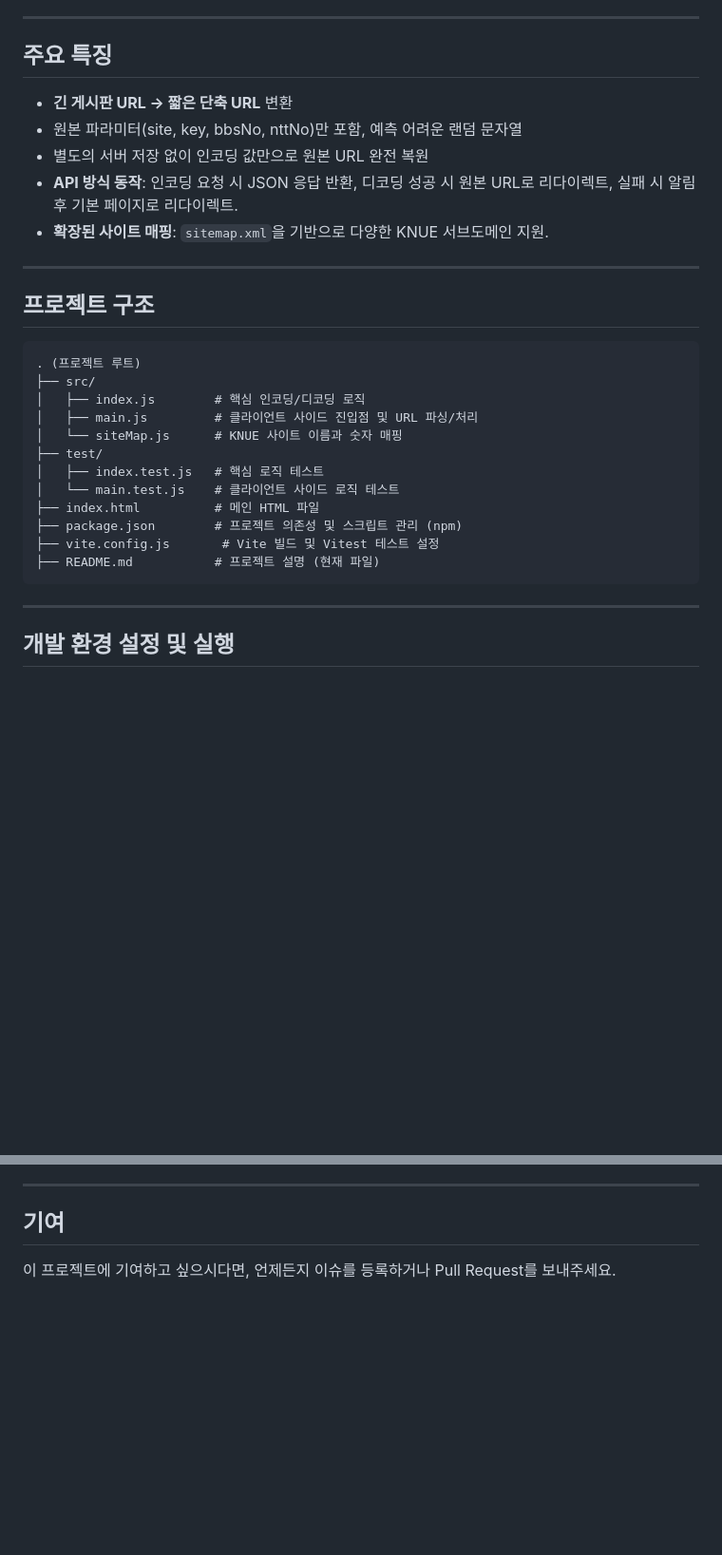
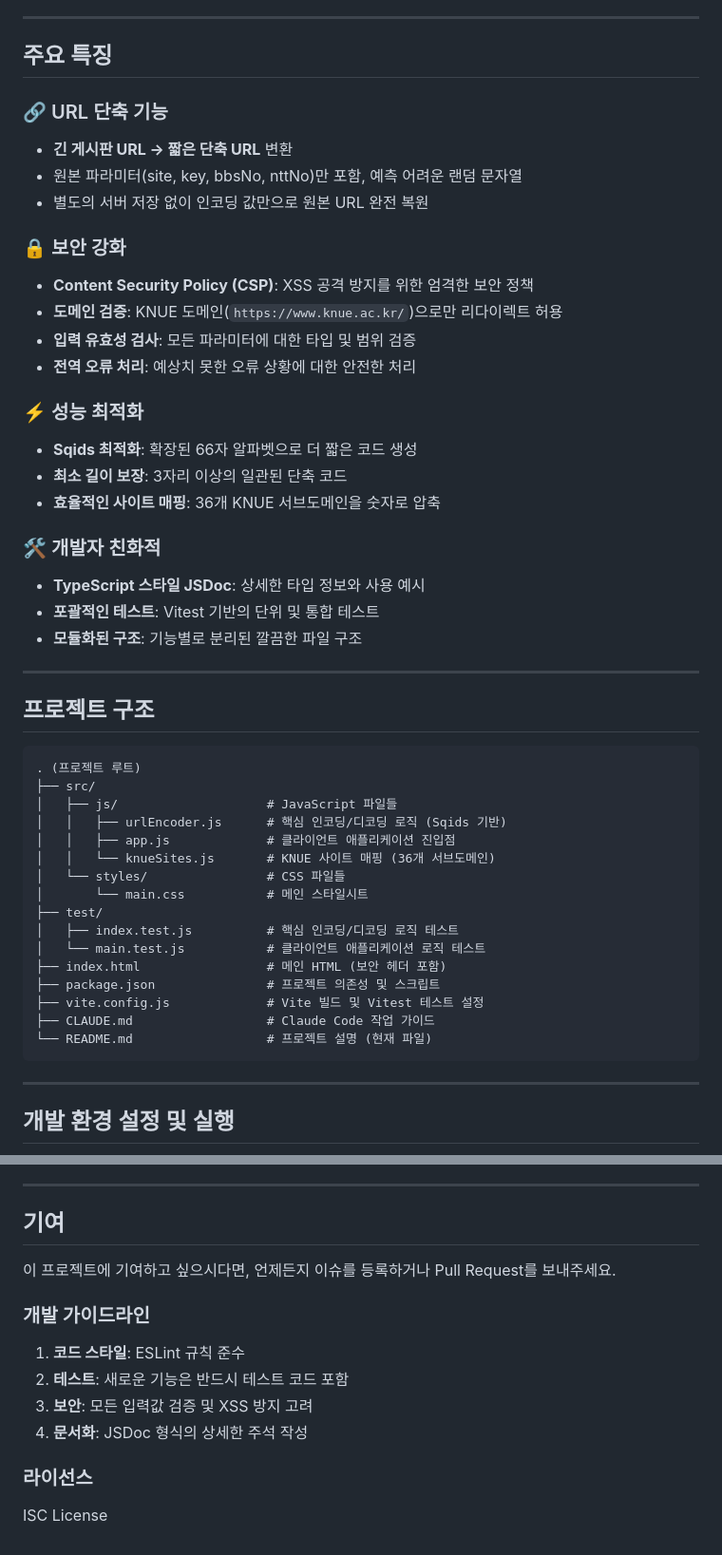
Before and after one commit to kadragon/knue-www-short-url, a Markdown page: README.md, 2 parts joined by grey strips. Shown at 95% size. Rendered like a GitHub page; blank space fills up the shorter version.

````diff
--- a/README.md
+++ b/README.md
@@ -15,11 +15,30 @@
 
 ## 주요 특징
 
+### 🔗 URL 단축 기능
+
 - **긴 게시판 URL → 짧은 단축 URL** 변환
 - 원본 파라미터(site, key, bbsNo, nttNo)만 포함, 예측 어려운 랜덤 문자열
 - 별도의 서버 저장 없이 인코딩 값만으로 원본 URL 완전 복원
-- **API 방식 동작**: 인코딩 요청 시 JSON 응답 반환, 디코딩 성공 시 원본 URL로 리다이렉트, 실패 시 알림 후 기본 페이지로 리다이렉트.
-- **확장된 사이트 매핑**: `sitemap.xml`을 기반으로 다양한 KNUE 서브도메인 지원.
+
+### 🔒 보안 강화
+
+- **Content Security Policy (CSP)**: XSS 공격 방지를 위한 엄격한 보안 정책
+- **도메인 검증**: KNUE 도메인(`https://www.knue.ac.kr/`)으로만 리다이렉트 허용
+- **입력 유효성 검사**: 모든 파라미터에 대한 타입 및 범위 검증
+- **전역 오류 처리**: 예상치 못한 오류 상황에 대한 안전한 처리
+
+### ⚡ 성능 최적화
+
+- **Sqids 최적화**: 확장된 66자 알파벳으로 더 짧은 코드 생성
+- **최소 길이 보장**: 3자리 이상의 일관된 단축 코드
+- **효율적인 사이트 매핑**: 36개 KNUE 서브도메인을 숫자로 압축
+
+### 🛠 개발자 친화적
+
+- **TypeScript 스타일 JSDoc**: 상세한 타입 정보와 사용 예시
+- **포괄적인 테스트**: Vitest 기반의 단위 및 통합 테스트
+- **모듈화된 구조**: 기능별로 분리된 깔끔한 파일 구조
 
 ---
 
@@ -28,16 +47,20 @@
 ```
 . (프로젝트 루트)
 ├── src/
-│   ├── index.js        # 핵심 인코딩/디코딩 로직
-│   ├── main.js         # 클라이언트 사이드 진입점 및 URL 파싱/처리
-│   └── siteMap.js      # KNUE 사이트 이름과 숫자 매핑
+│   ├── js/                    # JavaScript 파일들
+│   │   ├── urlEncoder.js      # 핵심 인코딩/디코딩 로직 (Sqids 기반)
+│   │   ├── app.js             # 클라이언트 애플리케이션 진입점
+│   │   └── knueSites.js       # KNUE 사이트 매핑 (36개 서브도메인)
+│   └── styles/                # CSS 파일들
+│       └── main.css           # 메인 스타일시트
 ├── test/
-│   ├── index.test.js   # 핵심 로직 테스트
-│   └── main.test.js    # 클라이언트 사이드 로직 테스트
-├── index.html          # 메인 HTML 파일
-├── package.json        # 프로젝트 의존성 및 스크립트 관리 (npm)
-├── vite.config.js       # Vite 빌드 및 Vitest 테스트 설정
-├── README.md           # 프로젝트 설명 (현재 파일)
+│   ├── index.test.js          # 핵심 인코딩/디코딩 로직 테스트
+│   └── main.test.js           # 클라이언트 애플리케이션 로직 테스트
+├── index.html                 # 메인 HTML (보안 헤더 포함)
+├── package.json               # 프로젝트 의존성 및 스크립트
+├── vite.config.js             # Vite 빌드 및 Vitest 테스트 설정
+├── CLAUDE.md                  # Claude Code 작업 가이드
+└── README.md                  # 프로젝트 설명 (현재 파일)
 ```
 
 ---
@@ -116,3 +189,14 @@ npm test
 ## 기여
 
 이 프로젝트에 기여하고 싶으시다면, 언제든지 이슈를 등록하거나 Pull Request를 보내주세요.
+
+### 개발 가이드라인
+
+1. **코드 스타일**: ESLint 규칙 준수
+2. **테스트**: 새로운 기능은 반드시 테스트 코드 포함
+3. **보안**: 모든 입력값 검증 및 XSS 방지 고려
+4. **문서화**: JSDoc 형식의 상세한 주석 작성
+
+### 라이선스
+
+ISC License
````
Also changed, not shown: other parts of README.md (+67 -17 lines).
